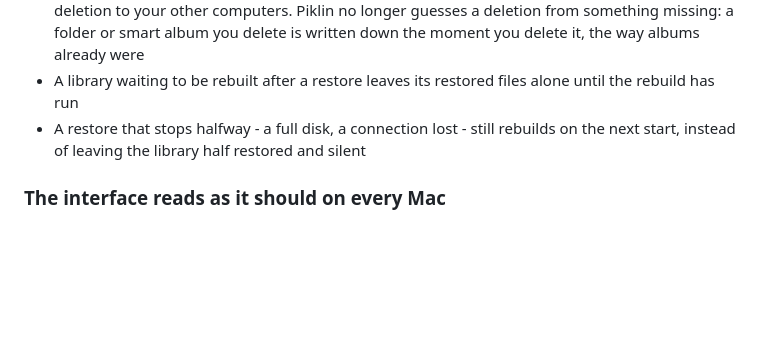
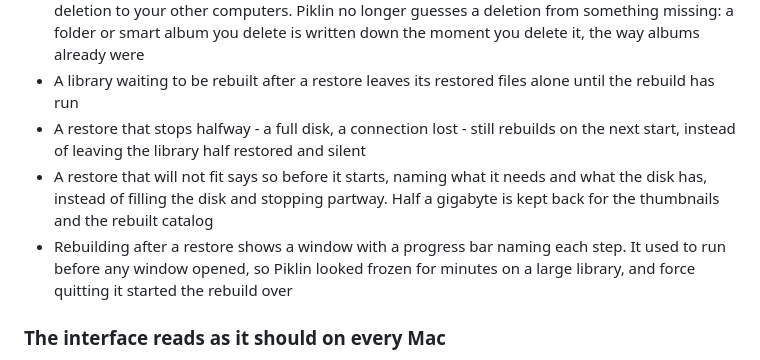
Before and after one commit to vezzulab/Piklin, a Markdown page: CHANGELOG.md, the part around the change. GitHub-like rendering; blank space fills up the shorter version.

Commit message:
Note the restore space warning and the visible rebuild

```diff
--- a/CHANGELOG.md
+++ b/CHANGELOG.md
@@ -7,6 +7,8 @@
 - Worse, those folders were taken as folders you had deleted, and the next backup carried that deletion to your other computers. Piklin no longer guesses a deletion from something missing: a folder or smart album you delete is written down the moment you delete it, the way albums already were
 - A library waiting to be rebuilt after a restore leaves its restored files alone until the rebuild has run
 - A restore that stops halfway - a full disk, a connection lost - still rebuilds on the next start, instead of leaving the library half restored and silent
+- A restore that will not fit says so before it starts, naming what it needs and what the disk has, instead of filling the disk and stopping partway. Half a gigabyte is kept back for the thumbnails and the rebuilt catalog
+- Rebuilding after a restore shows a window with a progress bar naming each step. It used to run before any window opened, so Piklin looked frozen for minutes on a large library, and force quitting it started the rebuild over
 
 ### The interface reads as it should on every Mac
 - Piklin is drawn in the Inter it carries, on a Mac with fonts installed too. The typeface was registered through whichever fontconfig the Mac had, and inside Piklin.app there is none, so on a Mac with many fonts installed - a designer's Mac, with Adobe's fonts - the interface came out in heavy display faces that read as bold capitals. The app's own fontconfig now lists the typeface itself, and registering it falls back through every library Piklin carries
```
